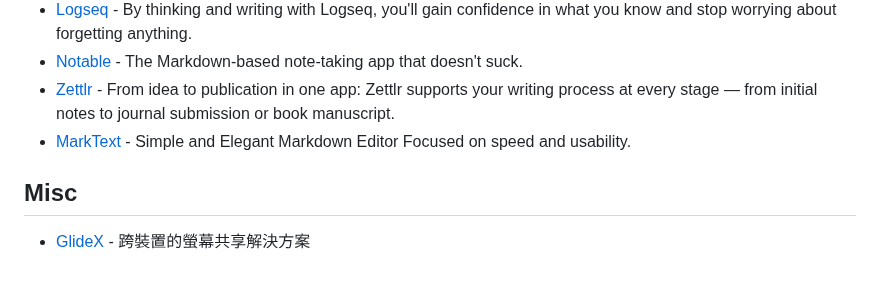
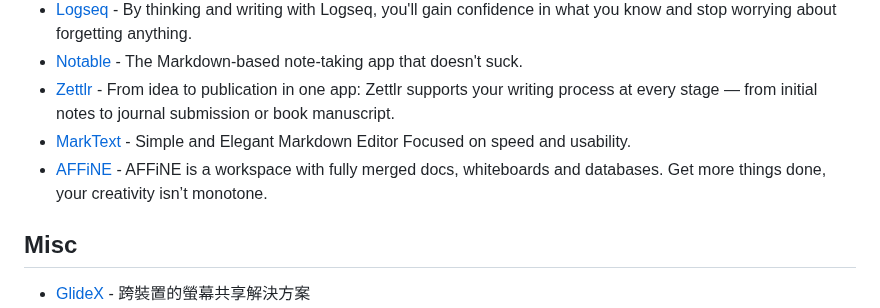
Before and after one commit to seanmars/my-awesome-tools, a Markdown page: docs/README.md, the part around the change. Drawn GitHub-style; blank space fills up the shorter version.

```diff
--- a/docs/README.md
+++ b/docs/README.md
@@ -101,6 +101,7 @@
 - [Notable](https://notable.app) - The Markdown-based note-taking app that doesn't suck.
 - [Zettlr](https://www.zettlr.com/) - From idea to publication in one app: Zettlr supports your writing process at every stage — from initial notes to journal submission or book manuscript.
 - [MarkText](https://www.marktext.cc/) - Simple and Elegant Markdown Editor Focused on speed and usability.
+- [AFFiNE](https://affine.pro/) - AFFiNE is a workspace with fully merged docs, whiteboards and databases. Get more things done, your creativity isn’t monotone.
 
 ## Misc
 
```
